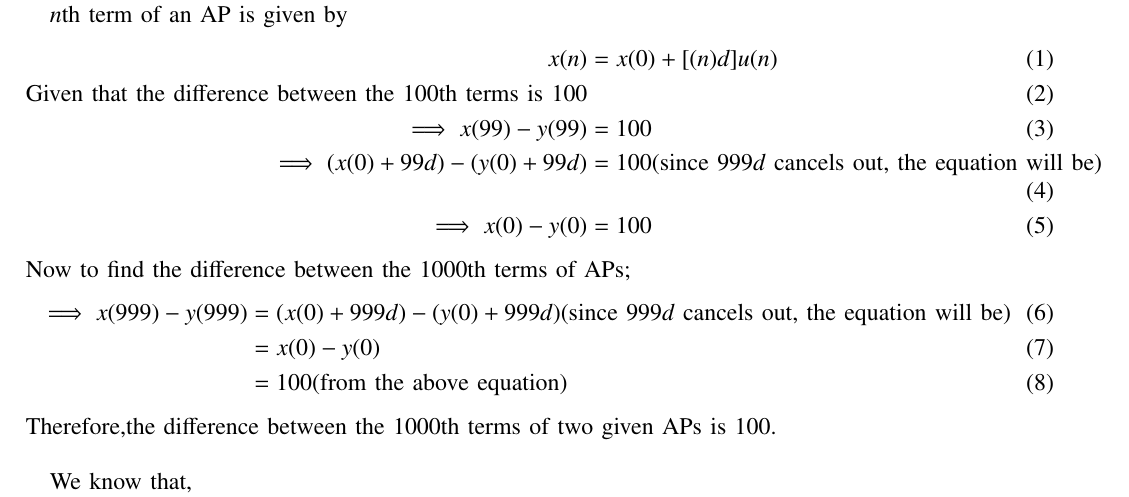
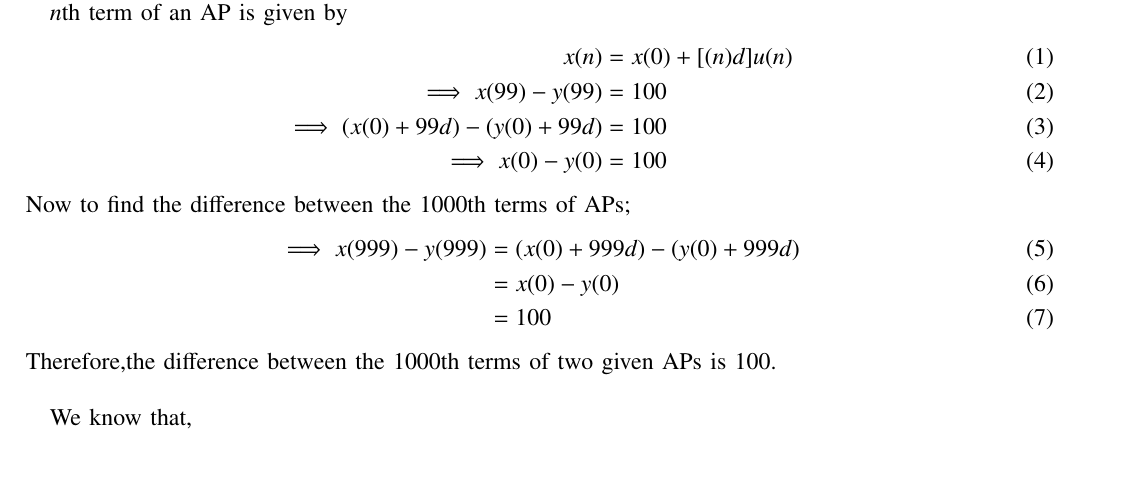
Before and after one commit to BATCHUISHITHA/10.5.2.12, a LaTeX paper (1.tex): part of page 1 of 2, cut so that both start at the same text, the shorter picture padded with empty space. Compiled offline with pdfLaTeX.

Commit message:
Add files via upload

```diff
--- a/1.tex
+++ b/1.tex
@@ -124,19 +124,17 @@ We know that,
 $n$th term of an AP is given by
 \begin{align}
 x(n) &= x(0)+[(n)d]u(n) \\
-\text{Given that the difference between the $100$th terms is $100$} \\
 \implies x(99) - y(99) &= 100 \\
 \implies (x(0) + 99d) - (y(0) + 99d) &= 100
-(\text{since $999d$ cancels out, the equation will be}) \\
+ \\
 \implies x(0) - y(0) &= 100
 \end{align}
 Now to find the difference between the $1000$th terms of APs;
 \begin{align}
 \implies x(999) - y(999) &= (x(0) + 999d) - (y(0) + 999d)
-(\text{since $999d$ cancels out, the equation will be})\\
+\\
 &= x(0) - y(0)\\
 &= 100
-(\text{from the above equation})
 \end{align}
 Therefore,the difference between the 1000th terms of two given APs is 100.\\
 
```
Also changed, not shown: 1.pdf, 2 other files.
